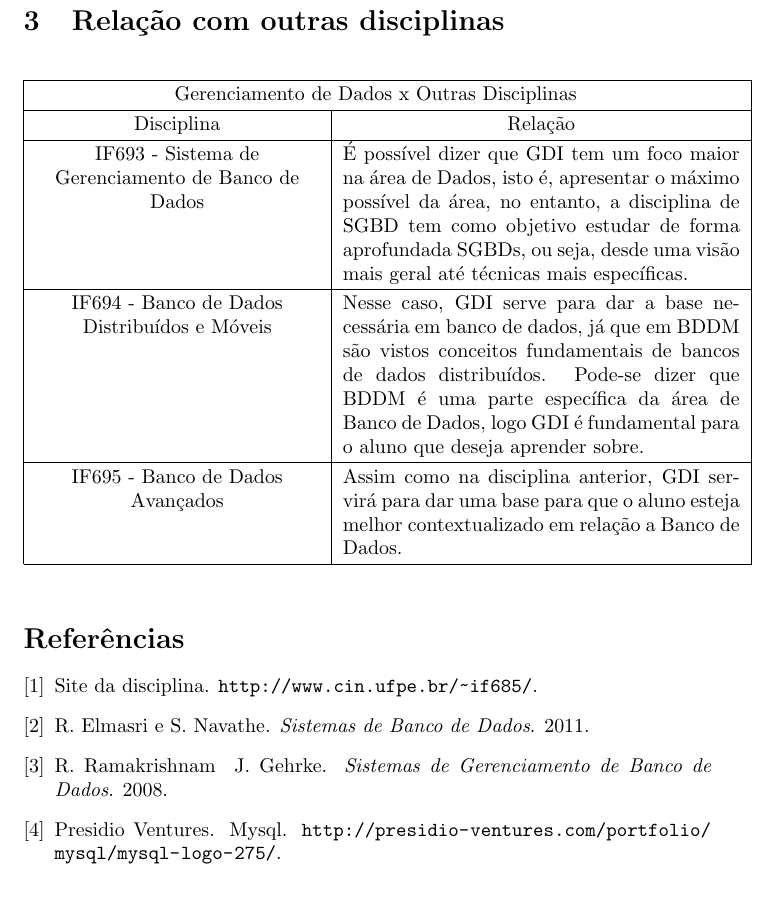
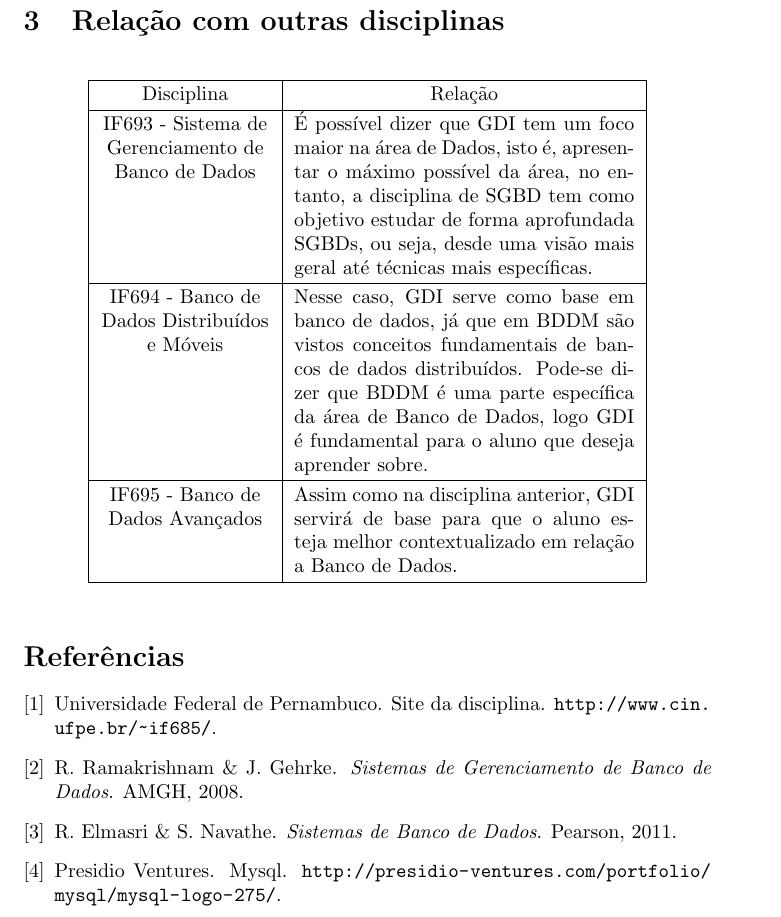
Before and after one commit to monitoria-ic-cc-ufpe/Projeto_Latex, a LaTeX document (phdmf/phdmf.tex, which reads phdmf/phdmf.bib): part of page 2 of 2, cut so that both start at the same text. Compiled offline with pdfLaTeX.

Commit message:
Nesse PR o Merge vem, I hope

```diff
--- a/phdmf/phdmf.bib
+++ b/phdmf/phdmf.bib
@@ -1,7 +1,8 @@
 @book{navathe,
   title={Sistemas de Banco de Dados},
-  author={R. Elmasri e S. Navathe},
-  year={2011}
+  author={R. Elmasri \& S. Navathe},
+  year={2011},
+  publisher={Pearson}
 }
 @misc{img,
     title={MySQL},
@@ -11,10 +12,12 @@
 
 @book{ramak,
   title={Sistemas de Gerenciamento de Banco de Dados},
-  author={R. Ramakrishnam & J. Gehrke},
-  year={2008}
+  author={R. Ramakrishnam \& J. Gehrke},
+  year={2008},
+  publisher={AMGH}
 }
 @misc{site,
   title={Site da Disciplina},
+  author={Universidade Federal de Pernambuco},
   howpublished={\url{http://www.cin.ufpe.br/~if685/}}
 }
--- a/phdmf/phdmf.tex
+++ b/phdmf/phdmf.tex
@@ -39,23 +39,20 @@ Pontos Positivos: mais de uma área relacionada a Dados é vista na disciplina e
  {\renewcommand\arraystretch{1.25}
  \begin{tabular}{ l l }
   \cline{1-1}\cline{2-2}
-    \multicolumn{2}{|p{12cm}|}{Gerenciamento de Dados x Outras Disciplinas \centering }
+    \multicolumn{1}{|p{3cm}|}{Disciplina \centering } &
+    \multicolumn{1}{p{6cm}|}{Relação \centering }
   \\
   \cline{1-1}\cline{2-2}
-    \multicolumn{1}{|p{5cm}|}{Disciplina \centering } &
-    \multicolumn{1}{p{7cm}|}{Relação \centering }
+    \multicolumn{1}{|p{3cm}|}{IF693 -  Sistema de Gerenciamento de Banco de Dados \centering } &
+    \multicolumn{1}{p{6cm}|}{É possível dizer que GDI tem um foco maior na área de Dados, isto é, apresentar o máximo possível da área, no entanto, a disciplina de SGBD tem como objetivo estudar de forma aprofundada SGBDs, ou seja, desde uma visão mais geral até técnicas mais específicas.}
   \\
   \cline{1-1}\cline{2-2}
-    \multicolumn{1}{|p{5cm}|}{IF693 -  Sistema de Gerenciamento de Banco de Dados \centering } &
-    \multicolumn{1}{p{7cm}|}{É possível dizer que GDI tem um foco maior na área de Dados, isto é, apresentar o máximo possível da área, no entanto, a disciplina de SGBD tem como objetivo estudar de forma aprofundada SGBDs, ou seja, desde uma visão mais geral até técnicas mais específicas.}
+    \multicolumn{1}{|p{3cm}|}{IF694 - Banco de Dados Distribuídos e Móveis \centering } &
+    \multicolumn{1}{p{6cm}|}{Nesse caso, GDI serve como base em banco de dados, já que em BDDM são vistos conceitos fundamentais de bancos de dados distribuídos. Pode-se dizer que BDDM é uma parte específica da área de Banco de Dados, logo GDI é fundamental para o aluno que deseja aprender sobre.}
   \\
   \cline{1-1}\cline{2-2}
-    \multicolumn{1}{|p{5cm}|}{IF694 - Banco de Dados Distribuídos e Móveis \centering } &
-    \multicolumn{1}{p{7cm}|}{Nesse caso, GDI serve para dar a base necessária em banco de dados, já que em BDDM são vistos conceitos fundamentais de bancos de dados distribuídos. Pode-se dizer que BDDM é uma parte específica da área de Banco de Dados, logo GDI é fundamental para o aluno que deseja aprender sobre. }
-  \\
-  \cline{1-1}\cline{2-2}
-    \multicolumn{1}{|p{5cm}|}{IF695 - Banco de Dados Avançados \centering } &
-    \multicolumn{1}{p{7cm}|}{Assim como na disciplina anterior, GDI servirá para dar uma base para que o aluno esteja melhor contextualizado em relação a Banco de Dados.}
+    \multicolumn{1}{|p{3cm}|}{IF695 - Banco de Dados Avançados \centering } &
+    \multicolumn{1}{p{6cm}|}{Assim como na disciplina anterior, GDI servirá de base para que o aluno esteja melhor contextualizado em relação a Banco de Dados.}
   \\
   \hline
 \end{tabular}}
```
Also changed, not shown: phdmf/phdmf.pdf.
